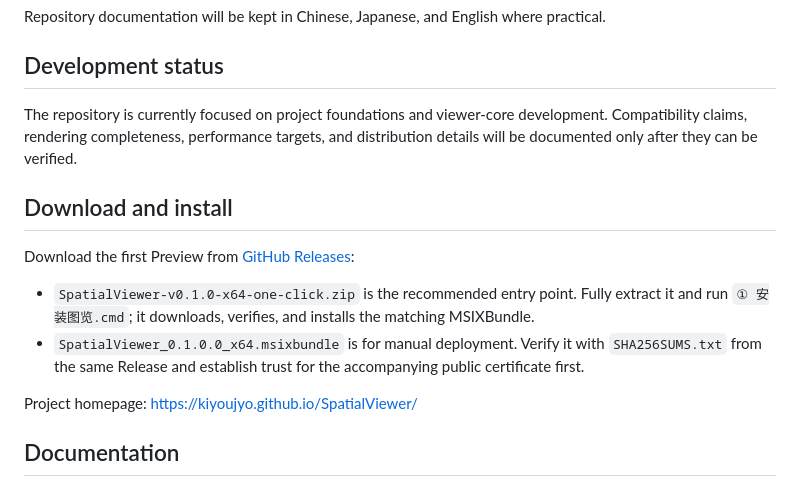
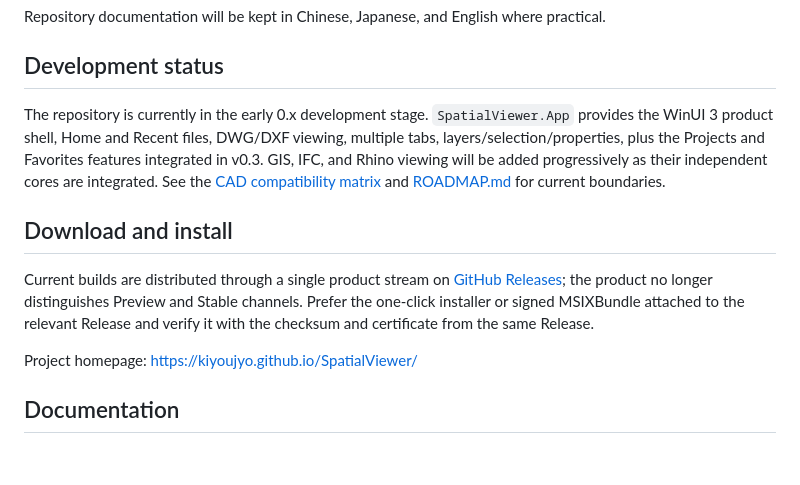
Before and after one commit to KiYouJyo/SpatialViewer, a Markdown page: README.en.md, the part around the change. Drawn GitHub-style; blank space fills up the shorter version.

Commit message:
Remove current Preview wording from English README

```diff
--- a/README.en.md
+++ b/README.en.md
@@ -44,14 +44,11 @@ Repository documentation will be kept in Chinese, Japanese, and English where pr
 
 ## Development status
 
-The repository is currently focused on project foundations and viewer-core development. Compatibility claims, rendering completeness, performance targets, and distribution details will be documented only after they can be verified.
+The repository is currently in the early 0.x development stage. `SpatialViewer.App` provides the WinUI 3 product shell, Home and Recent files, DWG/DXF viewing, multiple tabs, layers/selection/properties, plus the Projects and Favorites features integrated in v0.3. GIS, IFC, and Rhino viewing will be added progressively as their independent cores are integrated. See the [CAD compatibility matrix](docs/compatibility/cad.md) and [ROADMAP.md](ROADMAP.md) for current boundaries.
 
 ## Download and install
 
-Download the first Preview from [GitHub Releases](https://github.com/KiYouJyo/SpatialViewer/releases/latest):
-
-- `SpatialViewer-v0.1.0-x64-one-click.zip` is the recommended entry point. Fully extract it and run `① 安装图览.cmd`; it downloads, verifies, and installs the matching MSIXBundle.
-- `SpatialViewer_0.1.0.0_x64.msixbundle` is for manual deployment. Verify it with `SHA256SUMS.txt` from the same Release and establish trust for the accompanying public certificate first.
+Current builds are distributed through a single product stream on [GitHub Releases](https://github.com/KiYouJyo/SpatialViewer/releases/latest); the product no longer distinguishes Preview and Stable channels. Prefer the one-click installer or signed MSIXBundle attached to the relevant Release and verify it with the checksum and certificate from the same Release.
 
 Project homepage: https://kiyoujyo.github.io/SpatialViewer/
 
```
